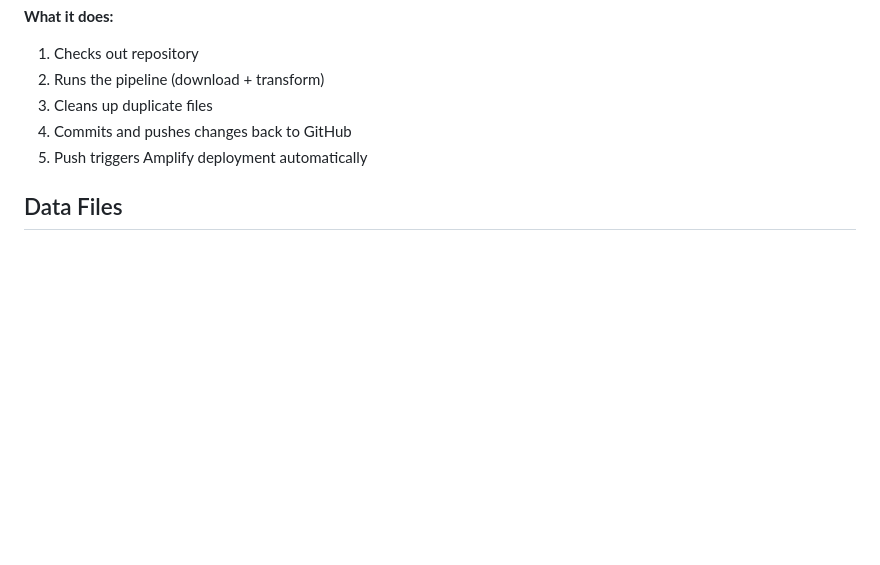
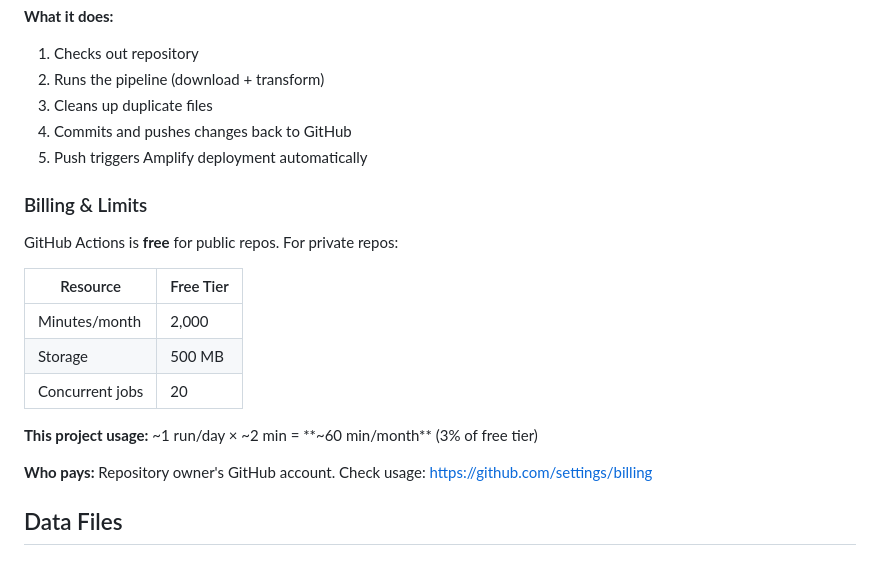
Before and after one commit to jirihylmar/aps-goldsport-analytics, a Markdown page: README.md, the part around one of its changes. GitHub-like rendering; blank space fills up the shorter version.

```diff
--- a/README.md
+++ b/README.md
@@ -61,6 +61,20 @@ Workflow: `.github/workflows/daily-pipeline.yml`
 4. Commits and pushes changes back to GitHub
 5. Push triggers Amplify deployment automatically
 
+### Billing & Limits
+
+GitHub Actions is **free** for public repos. For private repos:
+
+| Resource | Free Tier |
+|----------|-----------|
+| Minutes/month | 2,000 |
+| Storage | 500 MB |
+| Concurrent jobs | 20 |
+
+**This project usage:** ~1 run/day × ~2 min = **~60 min/month** (3% of free tier)
+
+**Who pays:** Repository owner's GitHub account. Check usage: https://github.com/settings/billing
+
 ## Data Files
 
 ### Orders
```
Also changed, not shown: other parts of README.md (+39 -1 lines).
